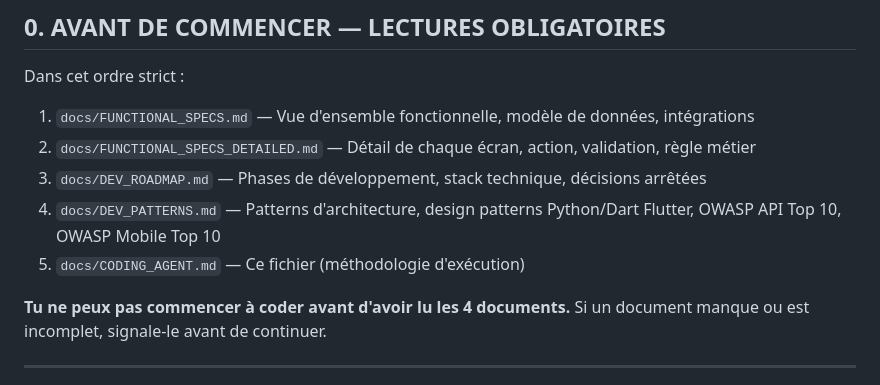
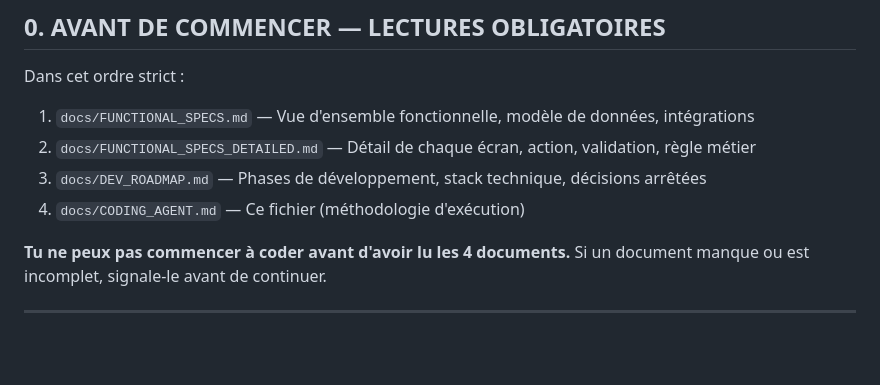
Before and after one commit to gaelgael5/mycoach, a Markdown page: docs/CODING_AGENT.md, the part around the change. Rendered like a GitHub page; blank space fills up the shorter version.

```diff
--- a/docs/CODING_AGENT.md
+++ b/docs/CODING_AGENT.md
@@ -13,8 +13,7 @@ Dans cet ordre strict :
 1. `docs/FUNCTIONAL_SPECS.md` — Vue d'ensemble fonctionnelle, modèle de données, intégrations
 2. `docs/FUNCTIONAL_SPECS_DETAILED.md` — Détail de chaque écran, action, validation, règle métier
 3. `docs/DEV_ROADMAP.md` — Phases de développement, stack technique, décisions arrêtées
-4. `docs/DEV_PATTERNS.md` — Patterns d'architecture, design patterns Python/Dart Flutter, OWASP API Top 10, OWASP Mobile Top 10
-5. `docs/CODING_AGENT.md` — Ce fichier (méthodologie d'exécution)
+4. `docs/CODING_AGENT.md` — Ce fichier (méthodologie d'exécution)
 
 **Tu ne peux pas commencer à coder avant d'avoir lu les 4 documents.**
 Si un document manque ou est incomplet, signale-le avant de continuer.
```
